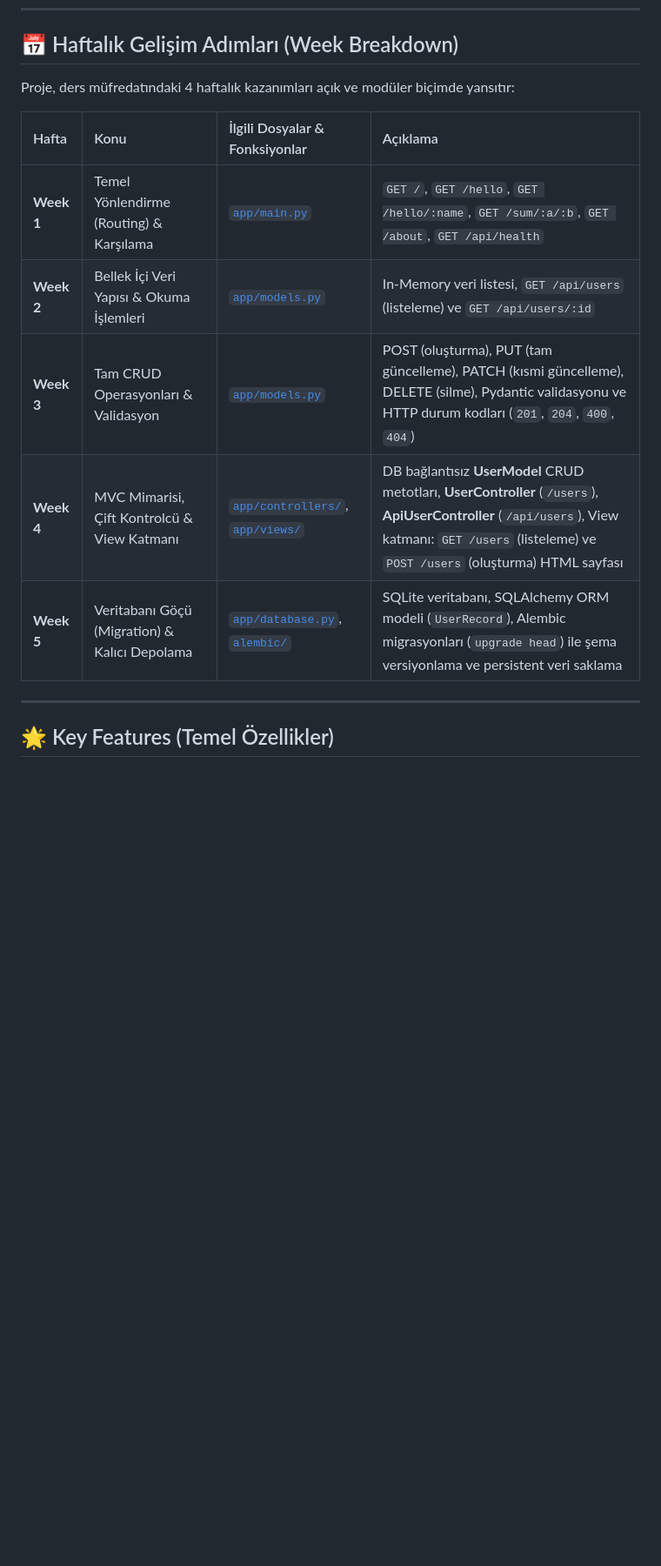
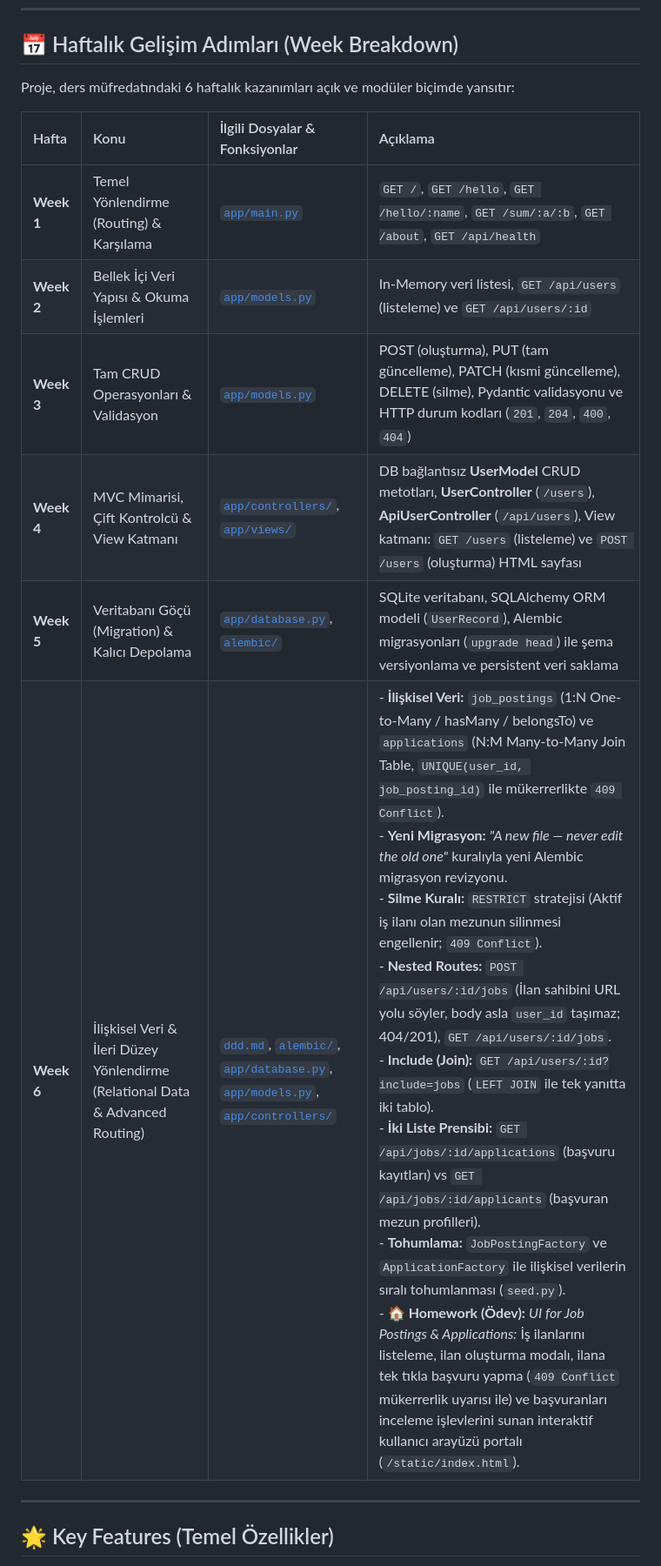
Before and after one commit to ParlakO/alumni, a Markdown page: README.md, the part around one of its changes. Shown at 87% size. Drawn GitHub-style; blank space fills up the shorter version.

Commit message:
docs: add Week 6 to weekly breakdown table and endpoints, document UI for job postings and apps as Week 6 homework

```diff
--- a/README.md
+++ b/README.md
@@ -6,15 +6,17 @@ Bu proje, **İstanbul Üniversitesi Web Programlama (YBSB3001)** dersi kapsamın
 
 ## 📅 Haftalık Gelişim Adımları (Week Breakdown)
 
-Proje, ders müfredatındaki 4 haftalık kazanımları açık ve modüler biçimde yansıtır:
+Proje, ders müfredatındaki 6 haftalık kazanımları açık ve modüler biçimde yansıtır:
 
 | Hafta | Konu | İlgili Dosyalar & Fonksiyonlar | Açıklama |
 |:---|:---|:---|:---|
-| **Week 1** | Temel Yönlendirme (Routing) & Karşılama | [`app/main.py`](file:///c:/Users/osman.parlak.ISTBTC/alumni/app/main.py) | `GET /`, `GET /hello`, `GET /hello/:name`, `GET /sum/:a/:b`, `GET /about`, `GET /api/health` |
-| **Week 2** | Bellek İçi Veri Yapısı & Okuma İşlemleri | [`app/models.py`](file:///c:/Users/osman.parlak.ISTBTC/alumni/app/models.py) | In-Memory veri listesi, `GET /api/users` (listeleme) ve `GET /api/users/:id` |
-| **Week 3** | Tam CRUD Operasyonları & Validasyon | [`app/models.py`](file:///c:/Users/osman.parlak.ISTBTC/alumni/app/models.py) | POST (oluşturma), PUT (tam güncelleme), PATCH (kısmi güncelleme), DELETE (silme), Pydantic validasyonu ve HTTP durum kodları (`201`, `204`, `400`, `404`) |
-| **Week 4** | MVC Mimarisi, Çift Kontrolcü & View Katmanı | [`app/controllers/`](file:///c:/Users/osman.parlak.ISTBTC/alumni/app/controllers/), [`app/views/`](file:///c:/Users/osman.parlak.ISTBTC/alumni/app/views/) | DB bağlantısız **UserModel** CRUD metotları, **UserController** (`/users`), **ApiUserController** (`/api/users`), View katmanı: `GET /users` (listeleme) ve `POST /users` (oluşturma) HTML sayfası |
-| **Week 5** | Veritabanı Göçü (Migration) & Kalıcı Depolama | [`app/database.py`](file:///c:/Users/osman.parlak.ISTBTC/alumni/app/database.py), [`alembic/`](file:///c:/Users/osman.parlak.ISTBTC/alumni/alembic/) | SQLite veritabanı, SQLAlchemy ORM modeli (`UserRecord`), Alembic migrasyonları (`upgrade head`) ile şema versiyonlama ve persistent veri saklama |
+| **Week 1** | Temel Yönlendirme (Routing) & Karşılama | [`app/main.py`](app/main.py) | `GET /`, `GET /hello`, `GET /hello/:name`, `GET /sum/:a/:b`, `GET /about`, `GET /api/health` |
+| **Week 2** | Bellek İçi Veri Yapısı & Okuma İşlemleri | [`app/models.py`](app/models.py) | In-Memory veri listesi, `GET /api/users` (listeleme) ve `GET /api/users/:id` |
+| **Week 3** | Tam CRUD Operasyonları & Validasyon | [`app/models.py`](app/models.py) | POST (oluşturma), PUT (tam güncelleme), PATCH (kısmi güncelleme), DELETE (silme), Pydantic validasyonu ve HTTP durum kodları (`201`, `204`, `400`, `404`) |
+| **Week 4** | MVC Mimarisi, Çift Kontrolcü & View Katmanı | [`app/controllers/`](app/controllers/), [`app/views/`](app/views/) | DB bağlantısız **UserModel** CRUD metotları, **UserController** (`/users`), **ApiUserController** (`/api/users`), View katmanı: `GET /users` (listeleme) ve `POST /users` (oluşturma) HTML sayfası |
+| **Week 5** | Veritabanı Göçü (Migration) & Kalıcı Depolama | [`app/database.py`](app/database.py), [`alembic/`](alembic/) | SQLite veritabanı, SQLAlchemy ORM modeli (`UserRecord`), Alembic migrasyonları (`upgrade head`) ile şema versiyonlama ve persistent veri saklama |
+| **Week 6** | İlişkisel Veri & İleri Düzey Yönlendirme (Relational Data & Advanced Routing) | [`ddd.md`](ddd.md), [`alembic/`](alembic/), [`app/database.py`](app/database.py), [`app/models.py`](app/models.py), [`app/controllers/`](app/controllers/) | - **İlişkisel Veri:** `job_postings` (1:N One-to-Many / hasMany / belongsTo) ve `applications` (N:M Many-to-Many Join Table, `UNIQUE(user_id, job_posting_id)` ile mükerrerlikte `409 Conflict`).<br>- **Yeni Migrasyon:** *"A new file — never edit the old one"* kuralıyla yeni Alembic migrasyon revizyonu.<br>- **Silme Kuralı:** `RESTRICT` stratejisi (Aktif iş ilanı olan mezunun silinmesi engellenir; `409 Conflict`).<br>- **Nested Routes:** `POST /api/users/:id/jobs` (İlan sahibini URL yolu söyler, body asla `user_id` taşımaz; 404/201), `GET /api/users/:id/jobs`.<br>- **Include (Join):** `GET /api/users/:id?include=jobs` (`LEFT JOIN` ile tek yanıtta iki tablo).<br>- **İki Liste Prensibi:** `GET /api/jobs/:id/applications` (başvuru kayıtları) vs `GET /api/jobs/:id/applicants` (başvuran mezun profilleri).<br>- **Tohumlama:** `JobPostingFactory` ve `ApplicationFactory` ile ilişkisel verilerin sıralı tohumlanması (`seed.py`).<br>- **🏠 Homework (Ödev):** *UI for Job Postings & Applications:* İş ilanlarını listeleme, ilan oluşturma modalı, ilana tek tıkla başvuru yapma (`409 Conflict` mükerrerlik uyarısı ile) ve başvuranları inceleme işlevlerini sunan interaktif kullanıcı arayüzü portalı (`/static/index.html`). |
+
 
 ---
 
```
Also changed, not shown: other parts of README.md (+21 -0 lines).
